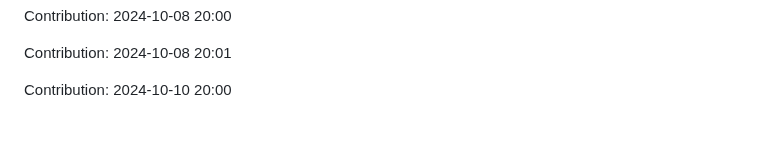
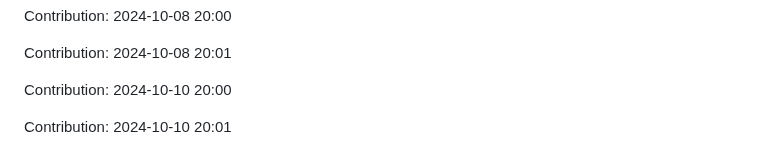
Before and after one commit to nitin-1926/MediCV, a Markdown page: README.md, the part around the change. Rendered like a GitHub page; blank space fills up the shorter version.

Commit message:
Contribution: 2024-10-10 20:01

```diff
--- a/README.md
+++ b/README.md
@@ -266,3 +266,5 @@ Contribution: 2024-10-08 20:00
 Contribution: 2024-10-08 20:01
 
 Contribution: 2024-10-10 20:00
+
+Contribution: 2024-10-10 20:01
```
